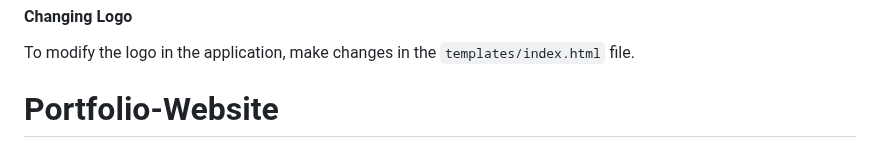
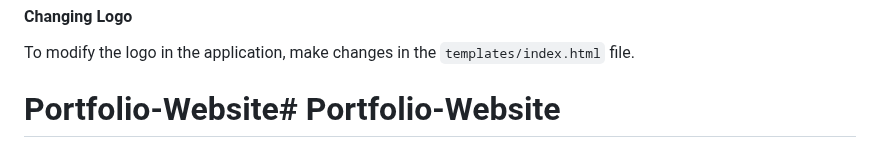
Before and after one commit to TommySkylark/My-Portfolio-Website, a Markdown page: README.md, the part around one of its changes. GitHub-like rendering.

````diff
--- a/README.md
+++ b/README.md
@@ -152,4 +153,4 @@ static/css/styles.css
 To modify the logo in the application, make changes in the ```templates/index.html``` file.
 
 
-# Portfolio-Website
+# Portfolio-Website# Portfolio-Website
````
Also changed, not shown: other parts of README.md (+2 -1 lines).
